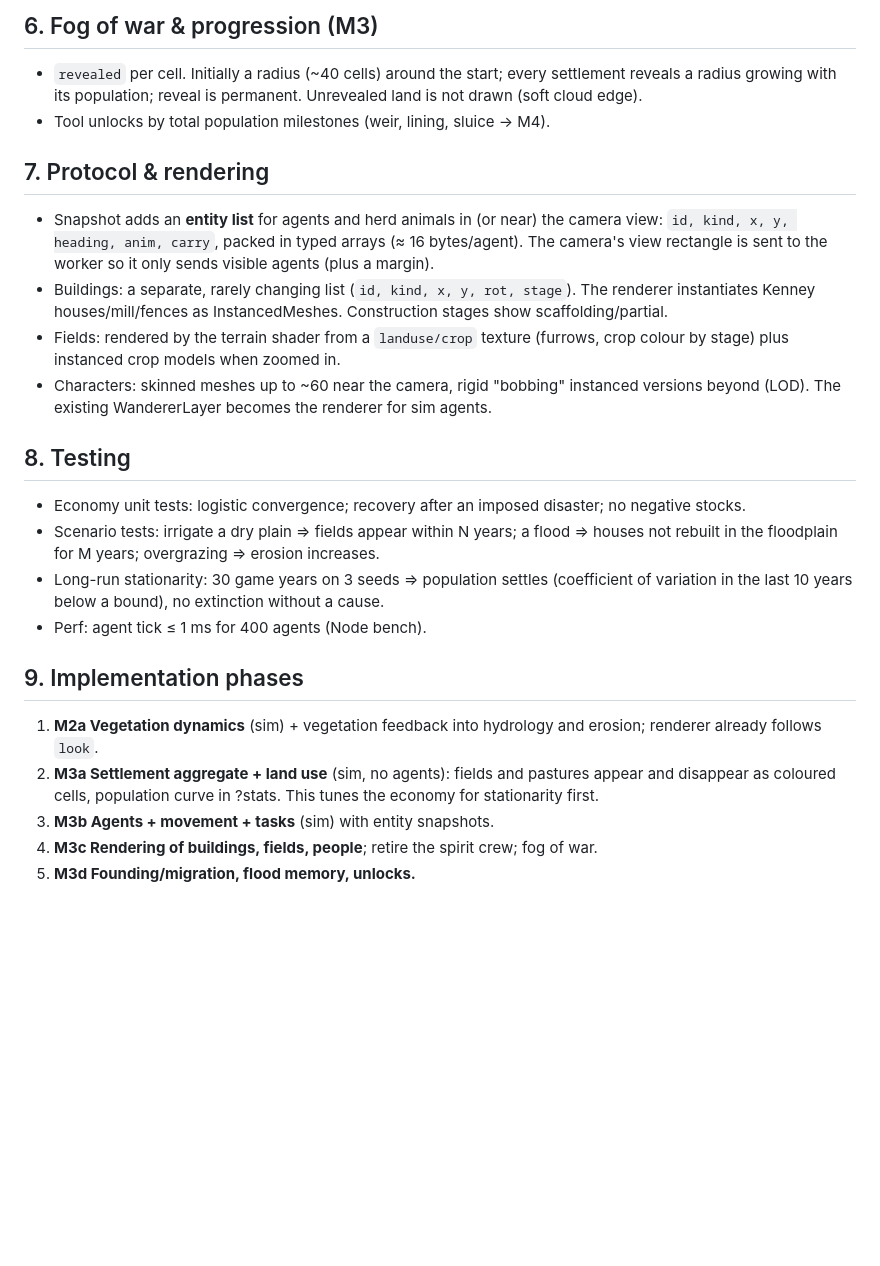
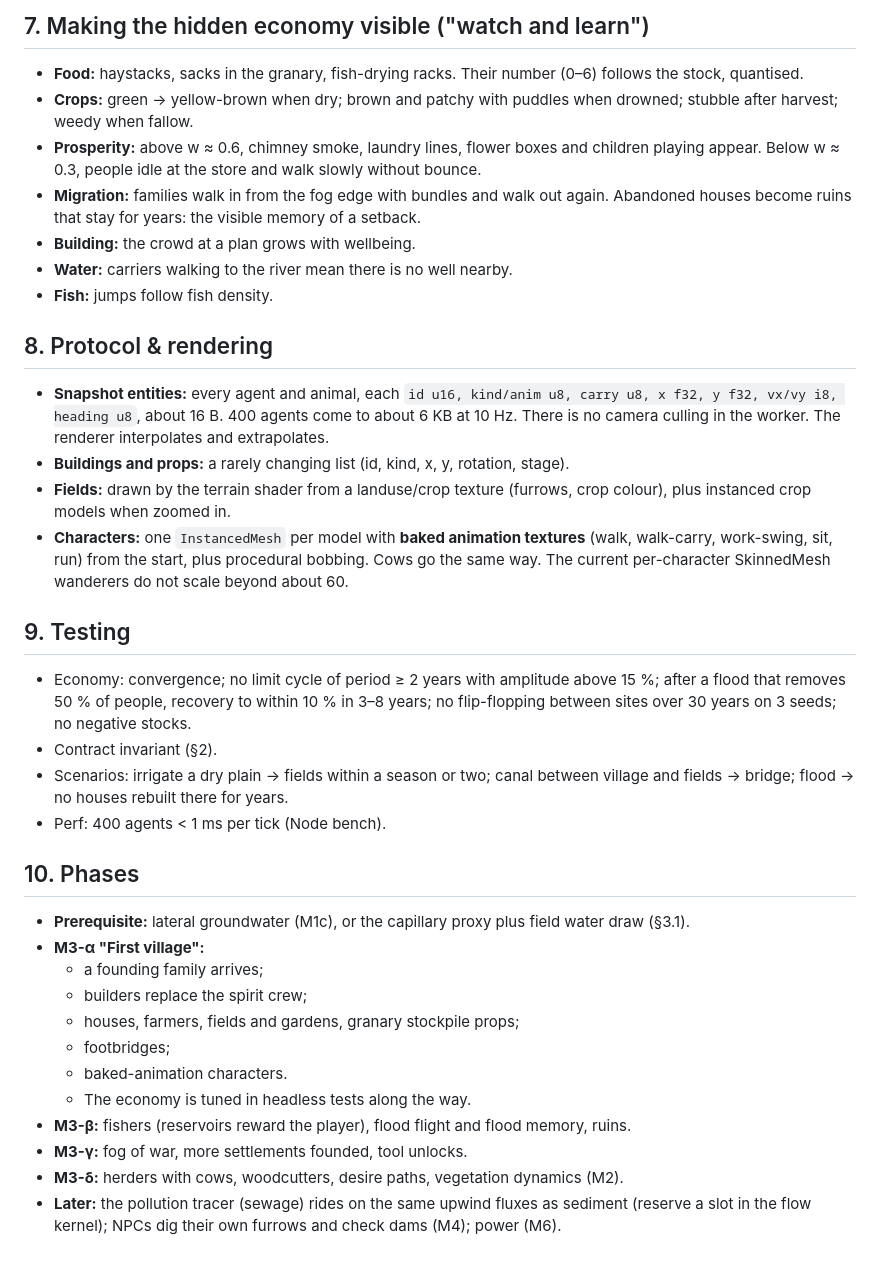
Before and after one commit to nomeata/hydro, a Markdown page: docs/PEOPLE.md, the part around one of its changes. Rendered like a GitHub page; blank space fills up the shorter version.

```diff
--- a/docs/PEOPLE.md
+++ b/docs/PEOPLE.md
@@ -142,42 +167,59 @@ self-built little dike (M4: NPCs build their own small works).
 
-## 6. Fog of war & progression (M3)
-- `revealed` per cell. Initially a radius (~40 cells) around the start;
-  every settlement reveals a radius growing with its population; reveal is
-  permanent. Unrevealed land is not drawn (soft cloud edge).
-- Tool unlocks by total population milestones (weir, lining, sluice → M4).
+## 7. Making the hidden economy visible ("watch and learn")
+- **Food:** haystacks, sacks in the granary, fish-drying racks. Their number
+  (0–6) follows the stock, quantised.
+- **Crops:** green → yellow-brown when dry; brown and patchy with puddles
+  when drowned; stubble after harvest; weedy when fallow.
+- **Prosperity:** above w ≈ 0.6, chimney smoke, laundry lines, flower boxes
+  and children playing appear. Below w ≈ 0.3, people idle at the store and
+  walk slowly without bounce.
+- **Migration:** families walk in from the fog edge with bundles and walk out
+  again. Abandoned houses become ruins that stay for years: the visible
+  memory of a setback.
+- **Building:** the crowd at a plan grows with wellbeing.
+- **Water:** carriers walking to the river mean there is no well nearby.
+- **Fish:** jumps follow fish density.
 
-## 7. Protocol & rendering
-- Snapshot adds an **entity list** for agents and herd animals in (or near)
-  the camera view: `id, kind, x, y, heading, anim, carry`, packed in typed
-  arrays (≈ 16 bytes/agent). The camera's view rectangle is sent to the
-  worker so it only sends visible agents (plus a margin).
-- Buildings: a separate, rarely changing list (`id, kind, x, y, rot,
-  stage`). The renderer instantiates Kenney houses/mill/fences as
-  InstancedMeshes. Construction stages show scaffolding/partial.
-- Fields: rendered by the terrain shader from a `landuse/crop` texture
-  (furrows, crop colour by stage) plus instanced crop models when zoomed in.
-- Characters: skinned meshes up to ~60 near the camera, rigid "bobbing"
-  instanced versions beyond (LOD). The existing WandererLayer becomes the
-  renderer for sim agents.
+## 8. Protocol & rendering
+- **Snapshot entities:** every agent and animal, each `id u16, kind/anim u8,
+  carry u8, x f32, y f32, vx/vy i8, heading u8`, about 16 B. 400 agents
+  come to about 6 KB at 10 Hz. There is no camera culling in the worker.
+  The renderer interpolates and extrapolates.
+- **Buildings and props:** a rarely changing list (id, kind, x, y, rotation,
+  stage).
+- **Fields:** drawn by the terrain shader from a landuse/crop texture
+  (furrows, crop colour), plus instanced crop models when zoomed in.
+- **Characters:** one `InstancedMesh` per model with **baked animation
+  textures** (walk, walk-carry, work-swing, sit, run) from the start, plus
+  procedural bobbing. Cows go the same way. The current per-character
+  SkinnedMesh wanderers do not scale beyond about 60.
 
-## 8. Testing
-- Economy unit tests: logistic convergence; recovery after an imposed
-  disaster; no negative stocks.
-- Scenario tests: irrigate a dry plain ⇒ fields appear within N years; a
-  flood ⇒ houses not rebuilt in the floodplain for M years; overgrazing ⇒
-  erosion increases.
-- Long-run stationarity: 30 game years on 3 seeds ⇒ population settles
-  (coefficient of variation in the last 10 years below a bound), no
-  extinction without a cause.
-- Perf: agent tick ≤ 1 ms for 400 agents (Node bench).
+## 9. Testing
+- Economy: convergence; no limit cycle of period ≥ 2 years with amplitude
+  above 15 %; after a flood that removes 50 % of people, recovery to within
+  10 % in 3–8 years; no flip-flopping between sites over 30 years on 3
+  seeds; no negative stocks.
+- Contract invariant (§2).
+- Scenarios: irrigate a dry plain → fields within a season or two; canal
+  between village and fields → bridge; flood → no houses rebuilt there for
+  years.
+- Perf: 400 agents < 1 ms per tick (Node bench).
 
-## 9. Implementation phases
-1. **M2a Vegetation dynamics** (sim) + vegetation feedback into hydrology
-   and erosion; renderer already follows `look`.
-2. **M3a Settlement aggregate + land use** (sim, no agents): fields and
-   pastures appear and disappear as coloured cells, population curve in
-   ?stats. This tunes the economy for stationarity first.
-3. **M3b Agents + movement + tasks** (sim) with entity snapshots.
-4. **M3c Rendering of buildings, fields, people**; retire the spirit crew;
-   fog of war.
-5. **M3d Founding/migration, flood memory, unlocks.**
+## 10. Phases
+- **Prerequisite:** lateral groundwater (M1c), or the capillary proxy plus
+  field water draw (§3.1).
+- **M3-α "First village":**
+  - a founding family arrives;
+  - builders replace the spirit crew;
+  - houses, farmers, fields and gardens, granary stockpile props;
+  - footbridges;
+  - baked-animation characters.
+  - The economy is tuned in headless tests along the way.
+- **M3-β:** fishers (reservoirs reward the player), flood flight and flood
+  memory, ruins.
+- **M3-γ:** fog of war, more settlements founded, tool unlocks.
+- **M3-δ:** herders with cows, woodcutters, desire paths, vegetation
+  dynamics (M2).
+- **Later:** the pollution tracer (sewage) rides on the same upwind fluxes as
+  sediment (reserve a slot in the flow kernel); NPCs dig their own furrows
+  and check dams (M4); power (M6).
```
Also changed, not shown: other parts of docs/PEOPLE.md (+133 -108 lines), docs/ROADMAP.md (+8 -14 lines).
